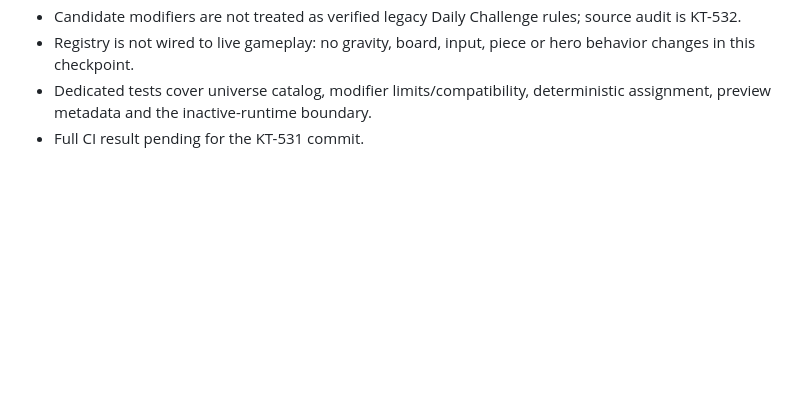
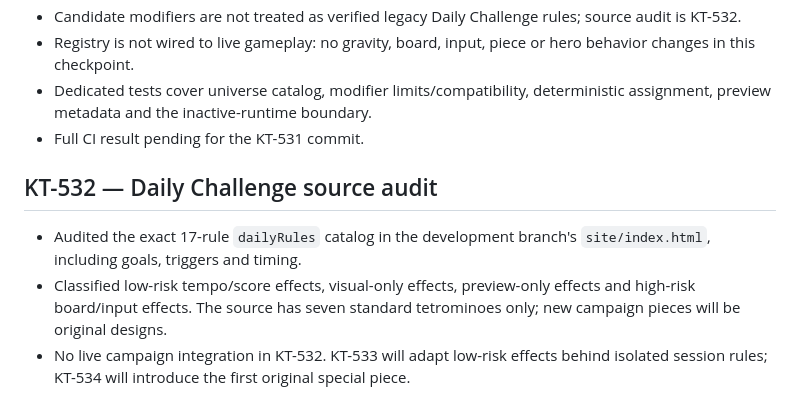
Before and after one commit to MaiklLX/Tetrios.LX, a Markdown page: godot/docs/CHECKPOINTS.md, the part around the change. GitHub-like rendering; blank space fills up the shorter version.

Commit message:
KT-532 record Daily Challenge source audit

```diff
--- a/godot/docs/CHECKPOINTS.md
+++ b/godot/docs/CHECKPOINTS.md
@@ -309,3 +309,9 @@
 - Registry is not wired to live gameplay: no gravity, board, input, piece or hero behavior changes in this checkpoint.
 - Dedicated tests cover universe catalog, modifier limits/compatibility, deterministic assignment, preview metadata and the inactive-runtime boundary.
 - Full CI result pending for the KT-531 commit.
+
+
+## KT-532 — Daily Challenge source audit
+- Audited the exact 17-rule `dailyRules` catalog in the development branch's `site/index.html`, including goals, triggers and timing.
+- Classified low-risk tempo/score effects, visual-only effects, preview-only effects and high-risk board/input effects. The source has seven standard tetrominoes only; new campaign pieces will be original designs.
+- No live campaign integration in KT-532. KT-533 will adapt low-risk effects behind isolated session rules; KT-534 will introduce the first original special piece.
```
